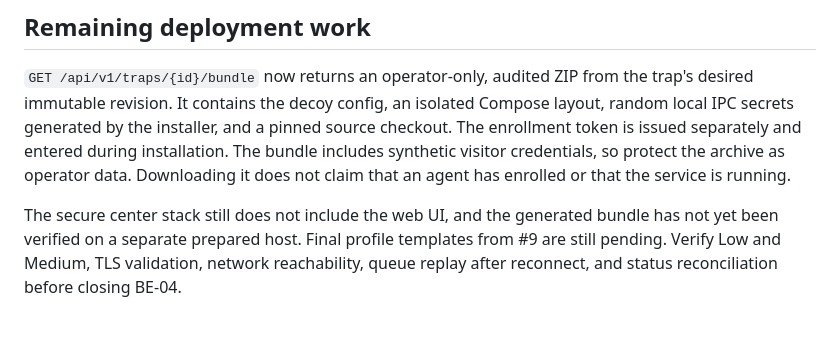
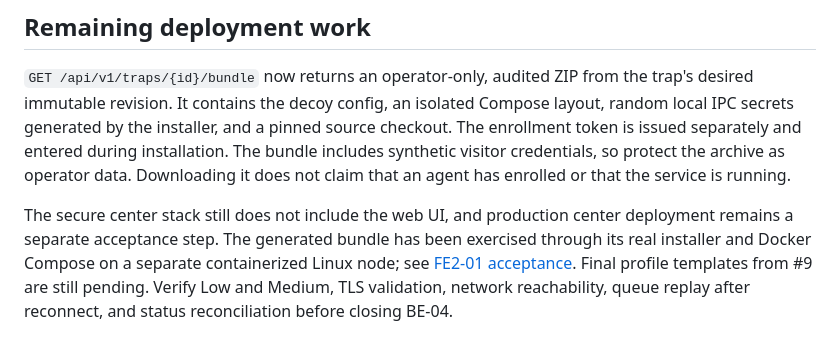
Before and after one commit to fezonV/HoneyForge, a Markdown page: docs/BE04_FOUNDATION.md, the part around the change. Drawn GitHub-style.

```diff
--- a/docs/BE04_FOUNDATION.md
+++ b/docs/BE04_FOUNDATION.md
@@ -36,4 +36,4 @@ Both published ports bind to loopback by default. For a remote host, set explici
 
 `GET /api/v1/traps/{id}/bundle` now returns an operator-only, audited ZIP from the trap's desired immutable revision. It contains the decoy config, an isolated Compose layout, random local IPC secrets generated by the installer, and a pinned source checkout. The enrollment token is issued separately and entered during installation. The bundle includes synthetic visitor credentials, so protect the archive as operator data. Downloading it does not claim that an agent has enrolled or that the service is running.
 
-The secure center stack still does not include the web UI, and the generated bundle has not yet been verified on a separate prepared host. Final profile templates from #9 are still pending. Verify Low and Medium, TLS validation, network reachability, queue replay after reconnect, and status reconciliation before closing BE-04.
+The secure center stack still does not include the web UI, and production center deployment remains a separate acceptance step. The generated bundle has been exercised through its real installer and Docker Compose on a separate containerized Linux node; see [FE2-01 acceptance](FE201_ACCEPTANCE.md). Final profile templates from #9 are still pending. Verify Low and Medium, TLS validation, network reachability, queue replay after reconnect, and status reconciliation before closing BE-04.
```
Also changed, not shown: README.md (+6 -6 lines), docs/FE201_ACCEPTANCE.md (added, +61 -0 lines).
